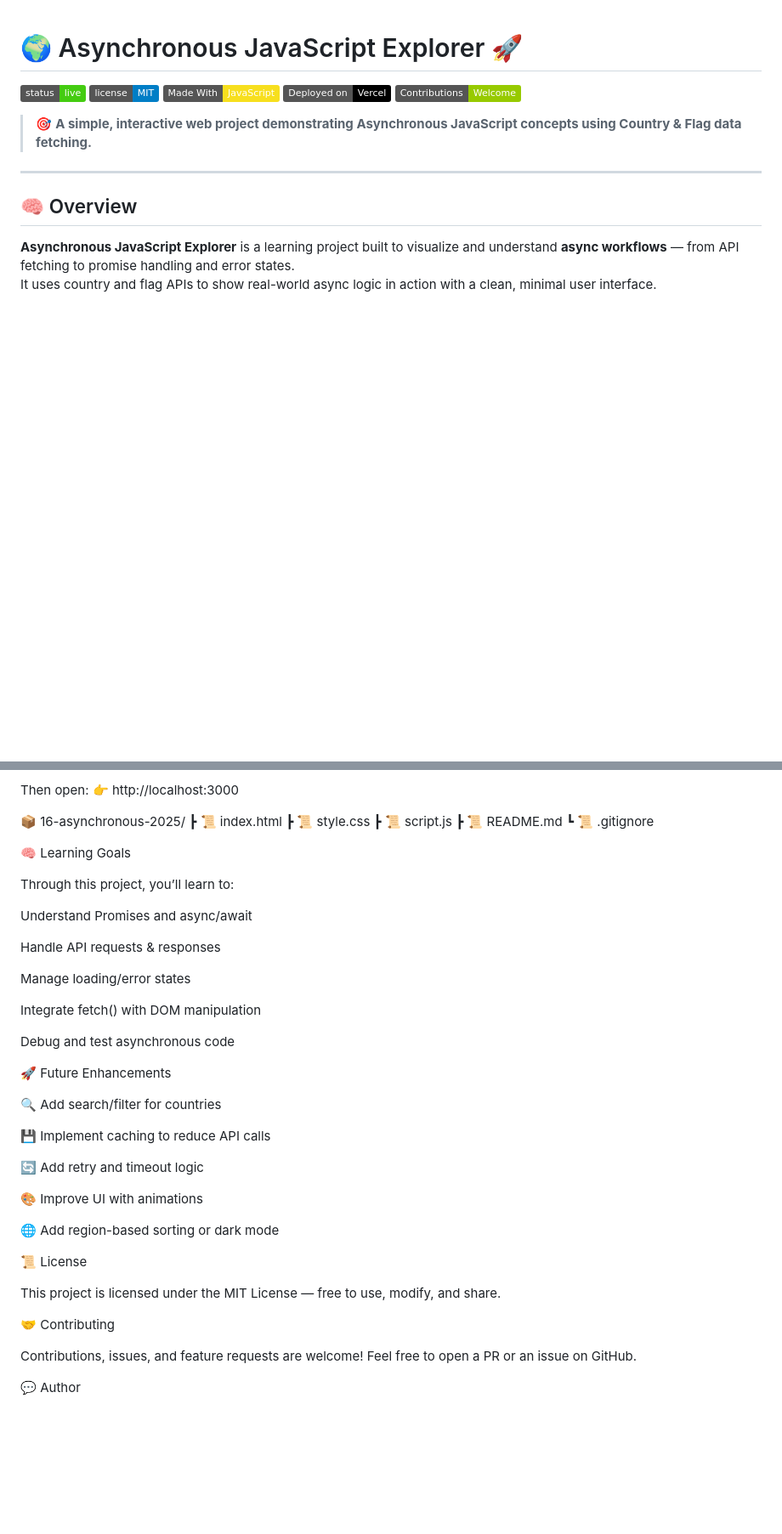
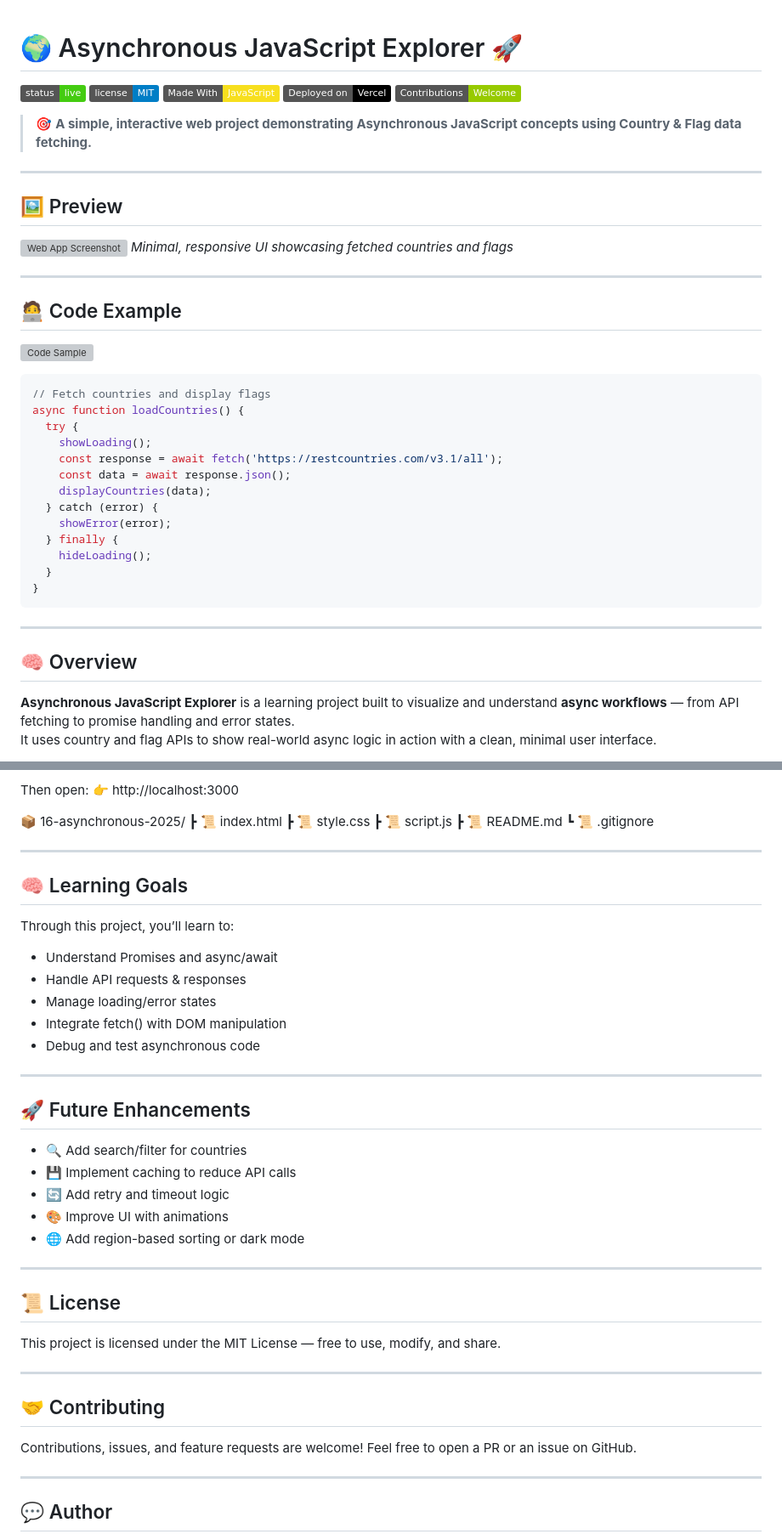
Before and after one commit to theubaidistan/16-Asynchronous-2025, a Markdown page: README.md, 2 parts joined by grey strips. Shown: that part at 85% size. Rendered like a GitHub page; badges without logos; blank space fills up the shorter version; grey boxes are pictures that could not be loaded.

Commit message:
Enhance README.md with project preview, code example, and learning goals

````diff
--- a/README.md
+++ b/README.md
@@ -7,6 +7,35 @@
 [![Contributions Welcome](https://img.shields.io/badge/Contributions-Welcome-green.svg)](#contributing)
 
 > 🎯 **A simple, interactive web project demonstrating Asynchronous JavaScript concepts using Country & Flag data fetching.**
+
+---
+
+## 🖼️ Preview
+
+![Web App Screenshot](./preview.png)
+_Minimal, responsive UI showcasing fetched countries and flags_
+
+---
+
+## 🧑‍💻 Code Example
+
+![Code Sample](./code-sample.png)
+
+```js
+// Fetch countries and display flags
+async function loadCountries() {
+  try {
+    showLoading();
+    const response = await fetch('https://restcountries.com/v3.1/all');
+    const data = await response.json();
+    displayCountries(data);
+  } catch (error) {
+    showError(error);
+  } finally {
+    hideLoading();
+  }
+}
+```
 
 ---
 
@@ -77,42 +106,44 @@ Then open:
 ┣ 📜 README.md
 ┗ 📜 .gitignore
 
-🧠 Learning Goals
+---
+
+## 🧠 Learning Goals
 
 Through this project, you’ll learn to:
 
-Understand Promises and async/await
+- Understand Promises and async/await
+- Handle API requests & responses
+- Manage loading/error states
+- Integrate fetch() with DOM manipulation
+- Debug and test asynchronous code
 
-Handle API requests & responses
+---
 
-Manage loading/error states
+## 🚀 Future Enhancements
 
-Integrate fetch() with DOM manipulation
+- 🔍 Add search/filter for countries
+- 💾 Implement caching to reduce API calls
+- 🔄 Add retry and timeout logic
+- 🎨 Improve UI with animations
+- 🌐 Add region-based sorting or dark mode
 
-Debug and test asynchronous code
+---
 
-🚀 Future Enhancements
-
-🔍 Add search/filter for countries
-
-💾 Implement caching to reduce API calls
-
-🔄 Add retry and timeout logic
-
-🎨 Improve UI with animations
-
-🌐 Add region-based sorting or dark mode
-
-📜 License
+## 📜 License
 
 This project is licensed under the MIT License — free to use, modify, and share.
 
-🤝 Contributing
+---
+
+## 🤝 Contributing
 
 Contributions, issues, and feature requests are welcome!
 Feel free to open a PR or an issue on GitHub.
 
-💬 Author
+---
+
+## 💬 Author
 
 👨‍💻 Debug Dominator
 📍 Built with ❤️ and JavaScript
````
Also changed, not shown: other parts of README.md (+2 -6 lines).
